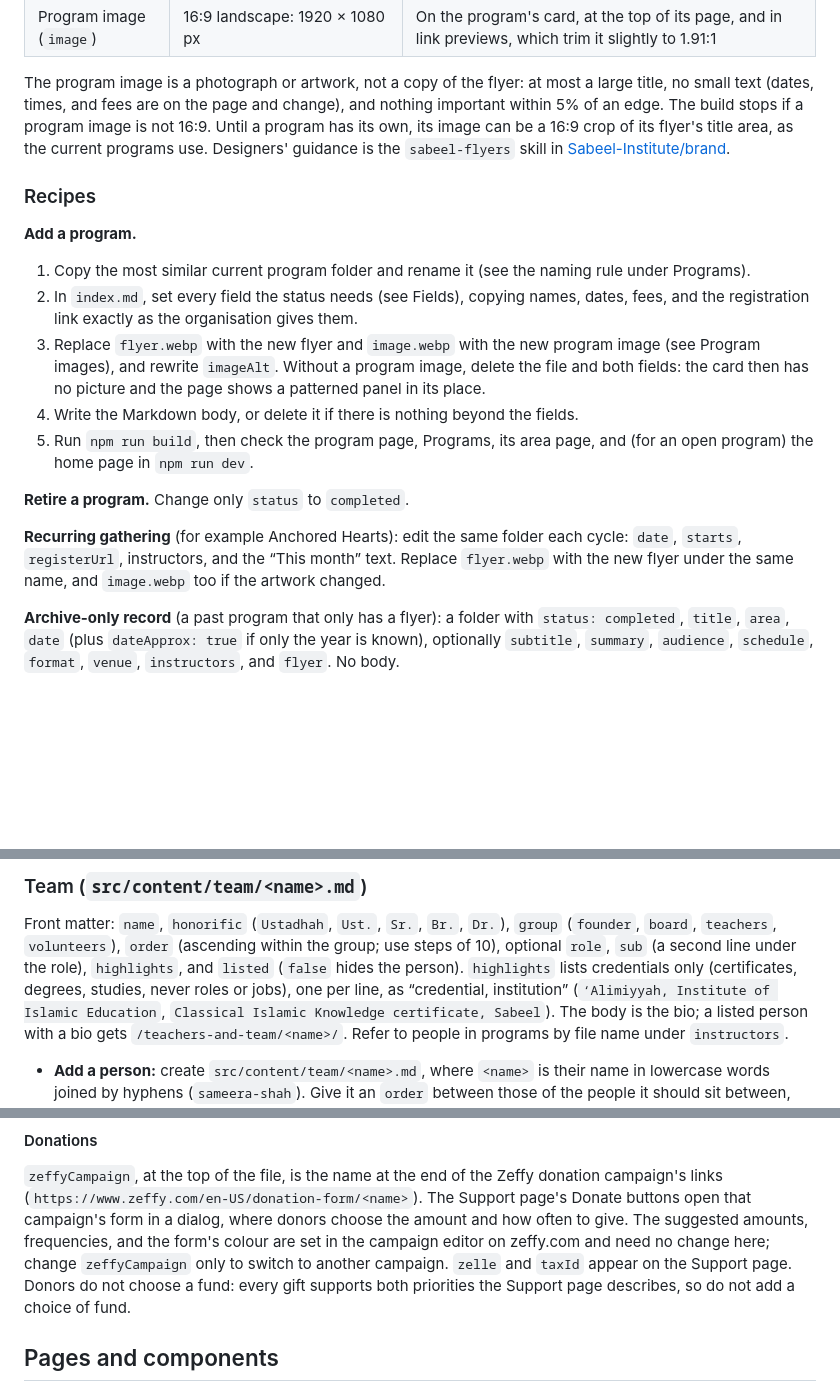
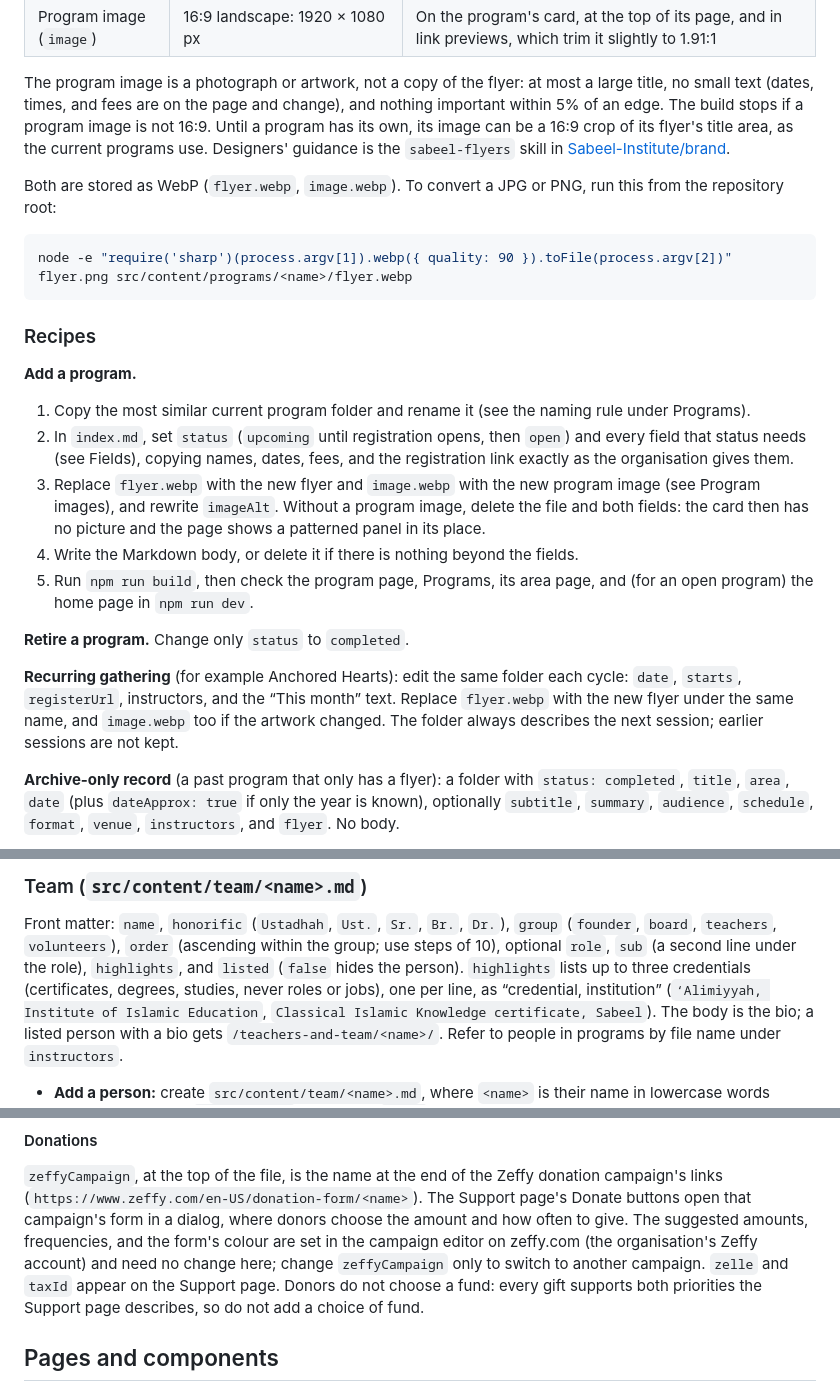
Before and after one commit to Sabeel-Institute/sabeel-website-test, a Markdown page: AGENTS.md, 3 parts joined by grey strips. Drawn GitHub-style; blank space fills up the shorter version.

Commit message:
docs: close gaps a test run of the guide found
Say which status a new program starts with, how to convert flyers and
program images to WebP, that a recurring gathering keeps only its next
session, the three-credential limit, and that Zeffy amounts are set in
the organisation's Zeffy account.

````diff
--- a/AGENTS.md
+++ b/AGENTS.md
@@ -232,14 +232,22 @@ program image is not 16:9. Until a program has its own, its image can be a
 guidance is the `sabeel-flyers` skill in
 [Sabeel-Institute/brand](https://github.com/Sabeel-Institute/brand).
 
+Both are stored as WebP (`flyer.webp`, `image.webp`). To convert a JPG or PNG,
+run this from the repository root:
+
+```bash
+node -e "require('sharp')(process.argv[1]).webp({ quality: 90 }).toFile(process.argv[2])" flyer.png src/content/programs/<name>/flyer.webp
+```
+
 ### Recipes
 
 **Add a program.**
 1. Copy the most similar current program folder and rename it (see the
    naming rule under Programs).
-2. In `index.md`, set every field the status needs (see Fields), copying
-   names, dates, fees, and the registration link exactly as the organisation
-   gives them.
+2. In `index.md`, set `status` (`upcoming` until registration opens, then
+   `open`) and every field that status needs (see Fields), copying names,
+   dates, fees, and the registration link exactly as the organisation gives
+   them.
 3. Replace `flyer.webp` with the new flyer and `image.webp` with the new
    program image (see Program images), and rewrite `imageAlt`. Without a
    program image, delete the file and both fields: the card then has no
@@ -254,7 +262,8 @@ guidance is the `sabeel-flyers` skill in
 **Recurring gathering** (for example Anchored Hearts): edit the same folder
 each cycle: `date`, `starts`, `registerUrl`, instructors, and the “This
 month” text. Replace `flyer.webp` with the new flyer under the same name, and
-`image.webp` too if the artwork changed.
+`image.webp` too if the artwork changed. The folder always describes the next
+session; earlier sessions are not kept.
 
 **Archive-only record** (a past program that only has a flyer): a folder with
 `status: completed`, `title`, `area`, `date` (plus `dateApprox: true` if only
@@ -275,8 +284,8 @@ Front matter: `name`, `honorific` (`Ustadhah`, `Ust.`, `Sr.`, `Br.`, `Dr.`),
 `group` (`founder`, `board`, `teachers`, `volunteers`), `order` (ascending
 within the group; use steps of 10), optional `role`, `sub` (a second line
 under the role), `highlights`, and `listed` (`false` hides the person).
-`highlights` lists credentials only (certificates, degrees, studies, never
-roles or jobs), one per line, as “credential, institution”
+`highlights` lists up to three credentials (certificates, degrees, studies,
+never roles or jobs), one per line, as “credential, institution”
 (`‘Alimiyyah, Institute of Islamic Education`,
 `Classical Islamic Knowledge certificate, Sabeel`). The body is the bio; a listed
 person with a bio gets `/teachers-and-team/<name>/`. Refer to people in
@@ -364,11 +373,11 @@ form, signing up opens a pre-filled email to the organisation.
 donation campaign's links (`https://www.zeffy.com/en-US/donation-form/<name>`).
 The Support page's Donate buttons open that campaign's form in a dialog, where
 donors choose the amount and how often to give. The suggested amounts,
-frequencies, and the form's colour are set in the campaign editor on
-zeffy.com and need no change here; change `zeffyCampaign` only to switch to
-another campaign. `zelle` and `taxId` appear on the Support page. Donors do
-not choose a fund: every gift supports both priorities the Support page
-describes, so do not add a choice of fund.
+frequencies, and the form's colour are set in the campaign editor on zeffy.com
+(the organisation's Zeffy account) and need no change here; change
+`zeffyCampaign` only to switch to another campaign. `zelle` and `taxId` appear
+on the Support page. Donors do not choose a fund: every gift supports both
+priorities the Support page describes, so do not add a choice of fund.
 
 ## Pages and components
 
````
